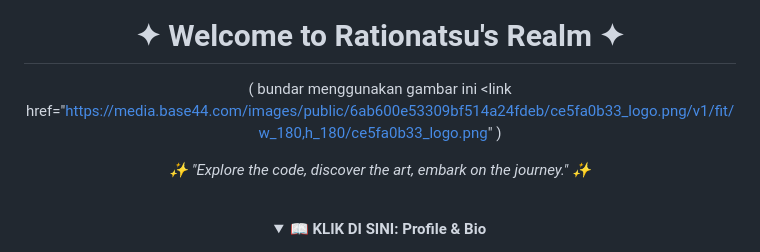
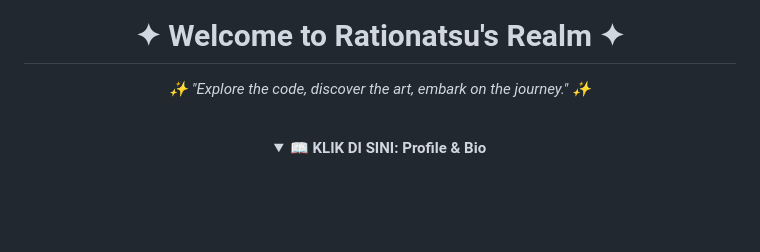
Before and after one commit to Rationatsu/Rationatsu, a Markdown page: README.md, the part around one of its changes. Rendered like a GitHub page; folded sections open; blank space fills up the shorter version.

Commit message:
Update README.md for clarity and formatting

```diff
--- a/README.md
+++ b/README.md
@@ -3,5 +6,4 @@
 # ✦ Welcome to Rationatsu's Realm ✦
-( bundar menggunakan gambar ini   <link href="https://media.base44.com/images/public/6ab600e53309bf514a24fdeb/ce5fa0b33_logo.png/v1/fit/w_180,h_180/ce5fa0b33_logo.png"  )
 
 *✨ "Explore the code, discover the art, embark on the journey." ✨*
 
```
Also changed, not shown: other parts of README.md (+11 -5 lines).
